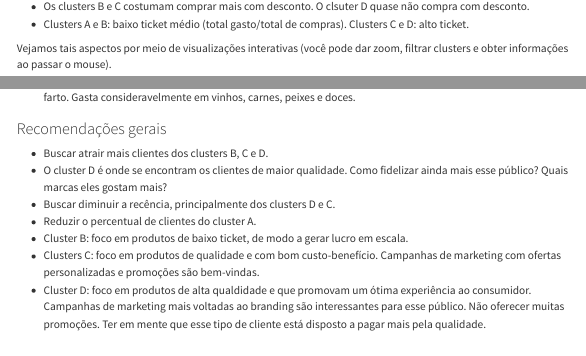
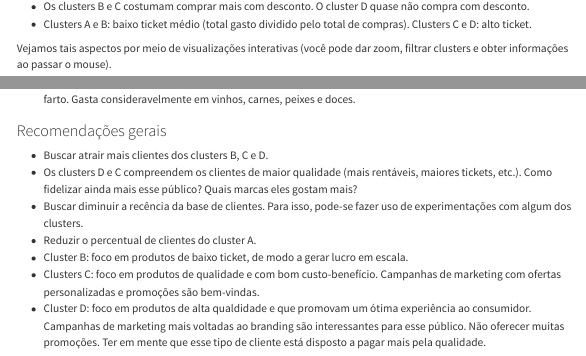
Before and after one commit to OviedoVR/Portfolio, a Quarto document (segmentation.qmd): the page in a window 1100 px wide, from 4770 px down, and a second part further down, joined at a grey line. Rendered offline with R 4.5, knitr and Pandoc in place of Quarto, with nearby package versions; menus at the side of the page are left out; long lines of code are wrapped.

Commit message:
Update repos

```diff
--- a/segmentation.qmd
+++ b/segmentation.qmd
@@ -273,8 +273,8 @@ Novamente, pela mediana, tem-se que:
 * A recência é similar entre os clusters.
 * Os clusters C e D compram com mais frequência que os clusters A e B.
 * Os quatro perfis de renda implicam em diferentes comportamentos quanto ao total gasto.
-* Os clusters B e C costumam comprar mais com desconto. O clsuter D quase não compra com desconto.
-* Clusters A e B: baixo ticket médio (total gasto/total de compras). Clusters C e D: alto ticket.
+* Os clusters B e C costumam comprar mais com desconto. O cluster D quase não compra com desconto.
+* Clusters A e B: baixo ticket médio (total gasto dividido pelo total de compras). Clusters C e D: alto ticket.
 
 Vejamos tais aspectos por meio de visualizações interativas (você pode dar zoom, filtrar clusters e obter informações ao passar o mouse).
 
@@ -591,8 +591,8 @@ fig.update_layout(custom_layout)
 ### Recomendações gerais
 
 * Buscar atrair mais clientes dos clusters B, C e D.
-* O cluster D é onde se encontram os clientes de maior qualidade. Como fidelizar ainda mais esse público? Quais marcas eles gostam mais?
-* Buscar diminuir a recência, principalmente dos clusters D e C.
+* Os clusters D e C compreendem os clientes de maior qualidade (mais rentáveis, maiores tickets, etc.). Como fidelizar ainda mais esse público? Quais marcas eles gostam mais?
+* Buscar diminuir a recência da base de clientes. Para isso, pode-se fazer uso de experimentações com algum dos clusters.
 * Reduzir o percentual de clientes do cluster A.
 * Cluster B: foco em produtos de baixo ticket, de modo a gerar lucro em escala.
 * Clusters C: foco em produtos de qualidade e com bom custo-benefício. Campanhas de marketing com ofertas personalizadas e promoções são bem-vindas.
```
Also changed, not shown: 1 other file.
